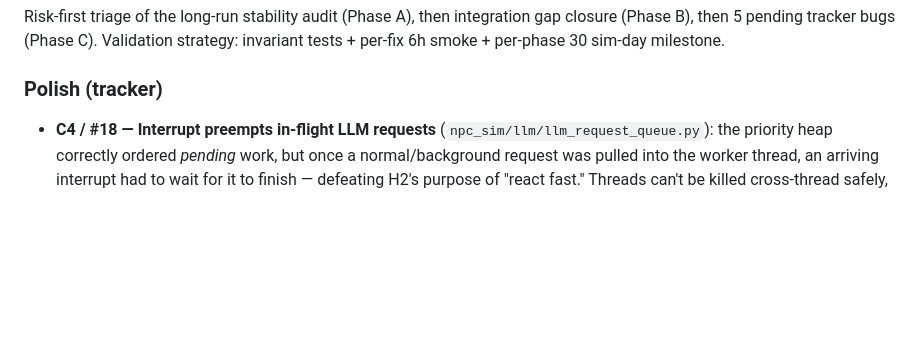
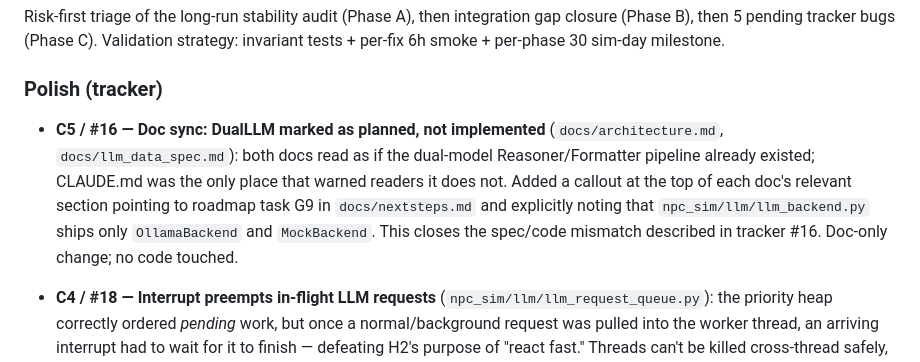
Before and after one commit to Karyabla55/npc-sim, a Markdown page: CHANGELOG.md, the part around the change. Rendered like a GitHub page; blank space fills up the shorter version.

```diff
--- a/CHANGELOG.md
+++ b/CHANGELOG.md
@@ -12,6 +12,16 @@ gap closure (Phase B), then 5 pending tracker bugs (Phase C). Validation
 strategy: invariant tests + per-fix 6h smoke + per-phase 30 sim-day milestone.
 
 ### Polish (tracker)
+
+- **C5 / #16 — Doc sync: DualLLM marked as planned, not implemented**
+  (`docs/architecture.md`, `docs/llm_data_spec.md`): both docs read as if
+  the dual-model Reasoner/Formatter pipeline already existed; CLAUDE.md
+  was the only place that warned readers it does not. Added a callout at
+  the top of each doc's relevant section pointing to roadmap task G9 in
+  `docs/nextsteps.md` and explicitly noting that
+  `npc_sim/llm/llm_backend.py` ships only `OllamaBackend` and
+  `MockBackend`. This closes the spec/code mismatch described in tracker
+  #16. Doc-only change; no code touched.
 
 - **C4 / #18 — Interrupt preempts in-flight LLM requests**
   (`npc_sim/llm/llm_request_queue.py`): the priority heap correctly
```
Also changed, not shown: docs/architecture.md (+9 -1 lines), docs/llm_data_spec.md (+8 -0 lines).
